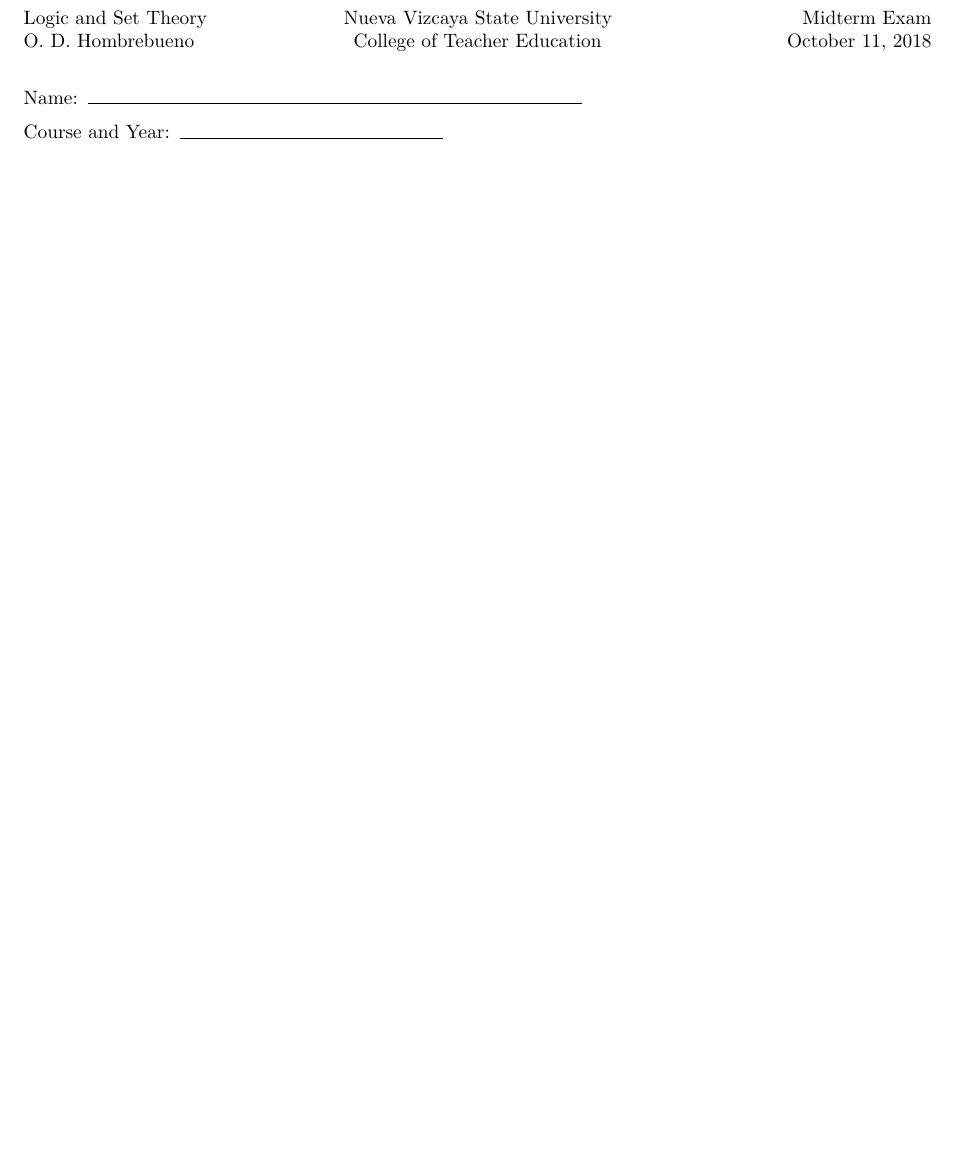
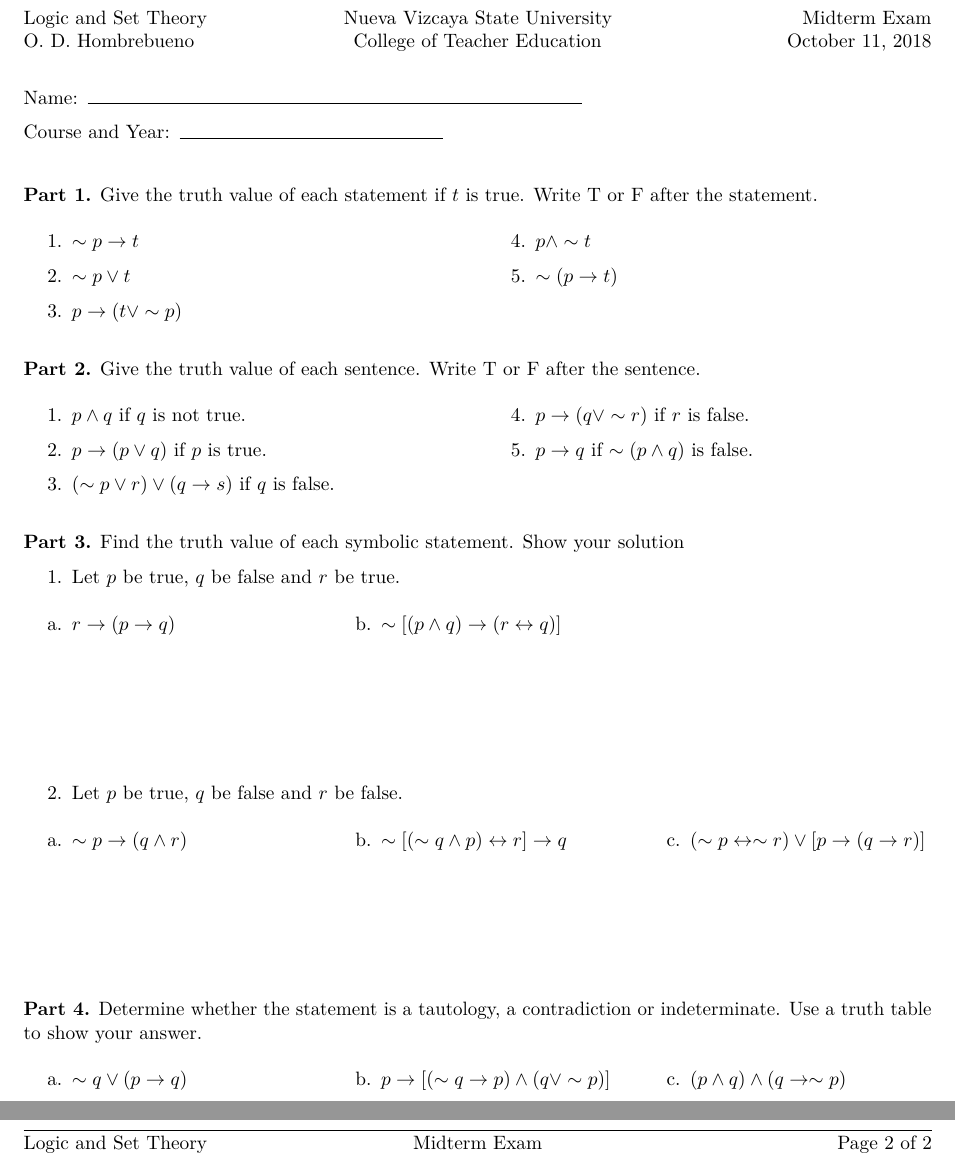
Before and after one commit to ellivromvvn/Logic_Set_Theory, an R Markdown document (LST_Mid_Exam.Rmd): part of the page before the commit and two parts of pages 1 and 2 of 2 after it, the two joined at a grey line, cut so that both start at the same text, the shorter picture padded with empty space. Rendered offline with R 4.5, knitr and Pandoc, then LaTeX, with nearby package versions.

Commit message:
parts 1-4

```diff
--- a/LST_Mid_Exam.Rmd
+++ b/LST_Mid_Exam.Rmd
@@ -1,6 +1,8 @@
 ---
 output: pdf_document
 documentclass: exam
+header-includes:
+  - \usepackage{multicol}
 ---
 \pagestyle{headandfoot}
 \firstpageheader{Logic and Set Theory\\O. D. Hombrebueno}{Nueva Vizcaya State University\\College of Teacher Education}{Midterm Exam\\October 11, 2018}
@@ -14,3 +16,66 @@ documentclass: exam
 \makebox[3in]{Course and Year:\enspace\hrulefill}
 
 \vspace{5mm}
+
+**Part 1.** Give the truth value of each statement if $t$ is true. Write T or F after the statement.
+
+\begin{multicols}{2}
+\begin{enumerate}
+\item $\sim p\rightarrow t$
+\item $\sim p\vee t$
+\item $p\rightarrow(t\vee\sim p)$
+\item $p\wedge\sim t$
+\item $\sim(p\rightarrow t)$
+\end{enumerate}
+\end{multicols}
+
+**Part 2.** Give the truth value of each sentence. Write T or F after the sentence.
+
+\begin{multicols}{2}
+\begin{enumerate}
+\item $p\wedge q$ if $q$ is not true.
+\item $p\rightarrow(p\vee q)$ if $p$ is true.
+\item $(\sim p\vee r)\vee(q\rightarrow s)$ if $q$ is false.
+\item $p\rightarrow(q\vee\sim r)$ if $r$ is false.
+\item $p\rightarrow q$ if $\sim(p\wedge q)$ is false.
+\end{enumerate}
+\end{multicols}
+
+**Part 3.** Find the truth value of each symbolic statement. Show your solution
+
+1. Let $p$ be true, $q$ be false and $r$ be true.
+
+\begin{multicols}{3}
+\begin{enumerate}
+\item[a.] $r\rightarrow(p\rightarrow q)$
+\item[b.] $\sim[(p\wedge q)\rightarrow(r\leftrightarrow q)]$
+\end{enumerate}
+\end{multicols}
+
+\vspace{.8in}
+
+2. Let $p$ be true, $q$ be false and $r$ be false.
+
+\begin{multicols}{3}
+\begin{enumerate}
+\item[a.] $\sim p\rightarrow(q\wedge r)$
+\item[b.] $\sim[(\sim q\wedge p)\leftrightarrow r]\rightarrow q$
+\item[c.] $(\sim p\leftrightarrow\sim r)\vee[p\rightarrow(q\rightarrow r)]$
+\end{enumerate}
+\end{multicols}
+
+\vspace{.8in}
+
+**Part 4.** Determine whether the statement is a tautology, a contradiction or indeterminate. Use a truth table to show your answer.
+
+\begin{multicols}{3}
+\begin{enumerate}
+\item[a.] $\sim q \vee(p\rightarrow q)$
+\item[b.] $p\rightarrow[(\sim q\rightarrow p)\wedge(q\vee\sim p)]$
+\item[c.] $(p\wedge q)\wedge(q\rightarrow\sim p)$
+\end{enumerate}
+\end{multicols}
+
+\clearpage
+
+**Part 5.**
```
Also changed, not shown: LST_Mid_Exam.pdf.
